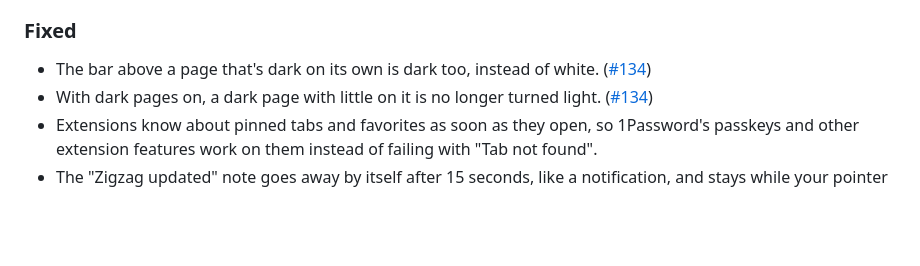
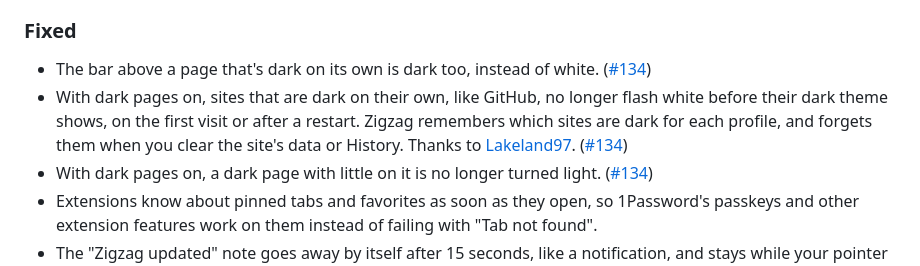
Before and after one commit to ZigaoWang/zigzag, a Markdown page: CHANGELOG.md, the part around the change. Drawn GitHub-style; blank space fills up the shorter version.

Commit message:
docs: changelog notes dark sites no longer flash white (#134)

```diff
--- a/CHANGELOG.md
+++ b/CHANGELOG.md
@@ -17,6 +17,7 @@ Every release of Zigzag, newest first. The app shows the notes for the version y
 
 ### Fixed
 - The bar above a page that's dark on its own is dark too, instead of white. ([#134](https://github.com/ZigaoWang/zigzag/issues/134))
+- With dark pages on, sites that are dark on their own, like GitHub, no longer flash white before their dark theme shows, on the first visit or after a restart. Zigzag remembers which sites are dark for each profile, and forgets them when you clear the site's data or History. Thanks to [Lakeland97](https://github.com/Lakeland97). ([#134](https://github.com/ZigaoWang/zigzag/issues/134))
 - With dark pages on, a dark page with little on it is no longer turned light. ([#134](https://github.com/ZigaoWang/zigzag/issues/134))
 - Extensions know about pinned tabs and favorites as soon as they open, so 1Password's passkeys and other extension features work on them instead of failing with "Tab not found".
 - The "Zigzag updated" note goes away by itself after 15 seconds, like a notification, and stays while your pointer is on it. What's New is still in the Help menu.
```
